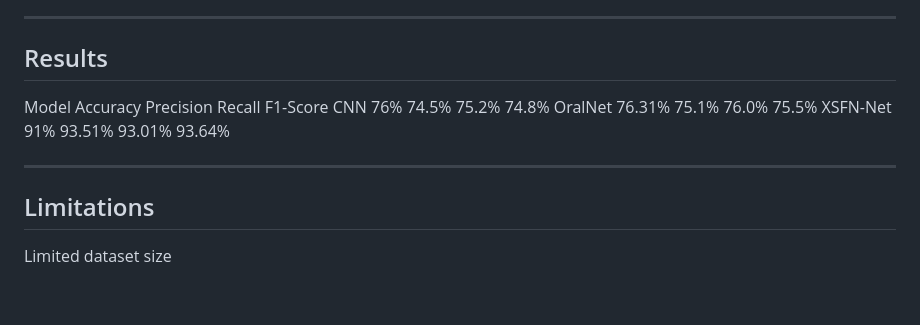
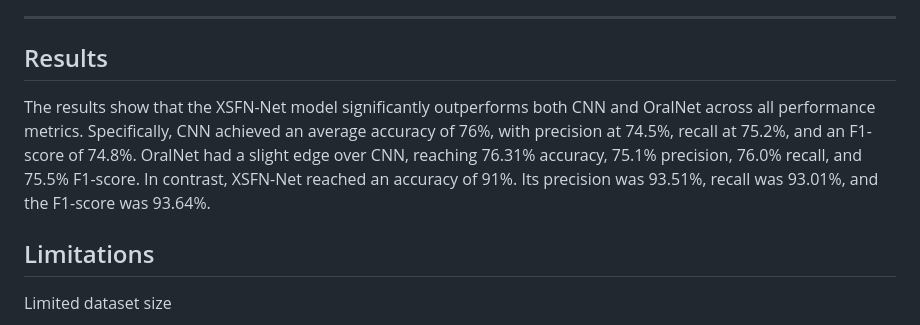
Before and after one commit to NEC-CSE-Projects-2022/AG1, a Markdown page: README.md, the part around one of its changes. Rendered like a GitHub page; blank space fills up the shorter version.

```diff
--- a/README.md
+++ b/README.md
@@ -165,12 +167,17 @@ Fold-wise performance analysis
 ---
 
 ## Results
-Model	Accuracy	Precision	Recall	F1-Score
-CNN	76%	74.5%	75.2%	74.8%
-OralNet	76.31%	75.1%	76.0%	75.5%
-XSFN-Net	91%	93.51%	93.01%	93.64%
 
----
+The results show that the XSFN-Net model significantly
+outperforms both CNN and OralNet across all performance
+metrics. Specifically, CNN achieved an average accuracy of
+76%, with precision at 74.5%, recall at 75.2%, and an F1-
+score of 74.8%. OralNet had a slight edge over CNN, reaching
+76.31% accuracy, 75.1% precision, 76.0% recall, and 75.5%
+F1-score. In contrast, XSFN-Net reached an accuracy of 91%.
+Its precision was 93.51%, recall was 93.01%, and the F1-score
+was 93.64%.
+
 
 ## Limitations
 Limited dataset size
```
Also changed, not shown: other parts of README.md (+11 -9 lines).
